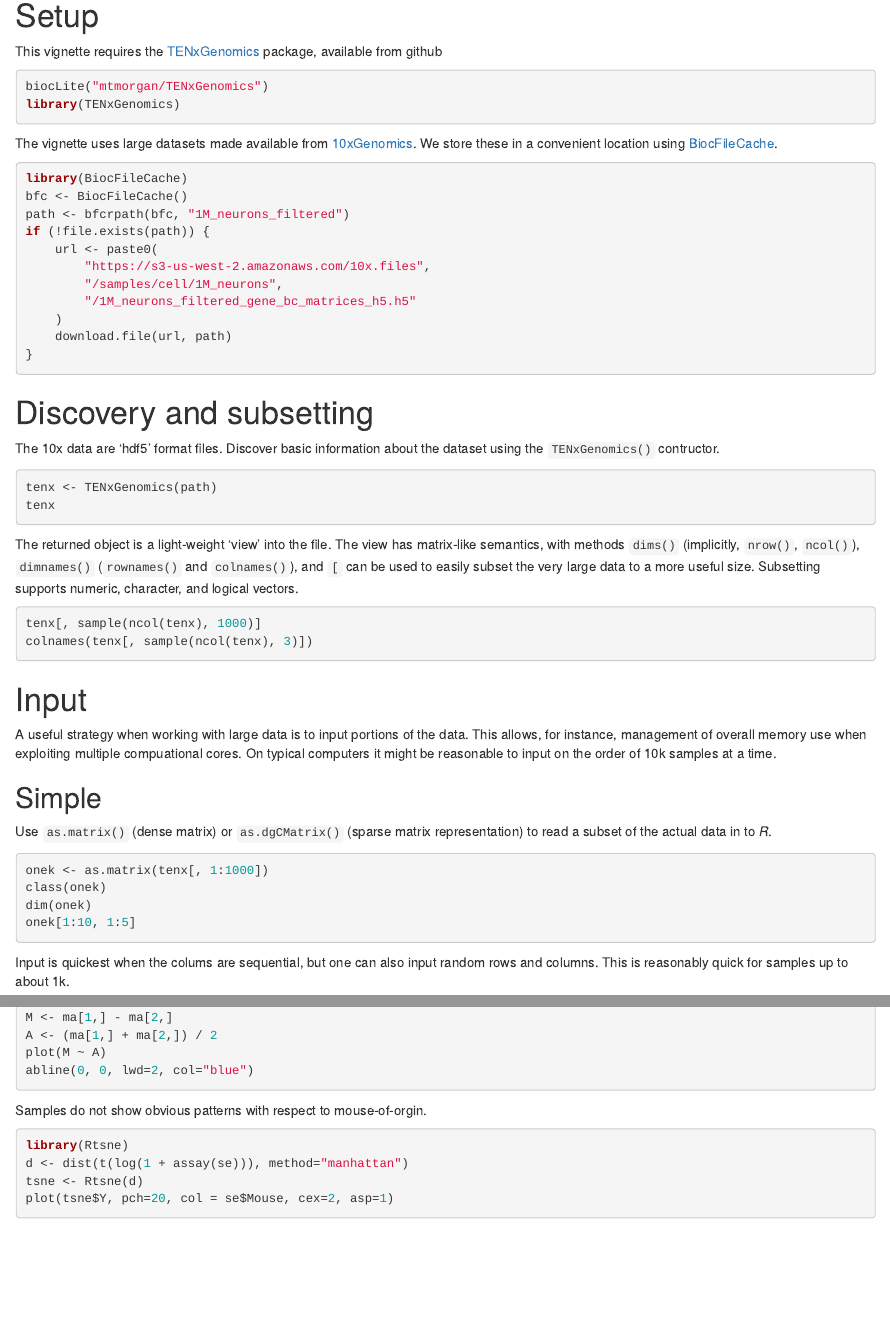
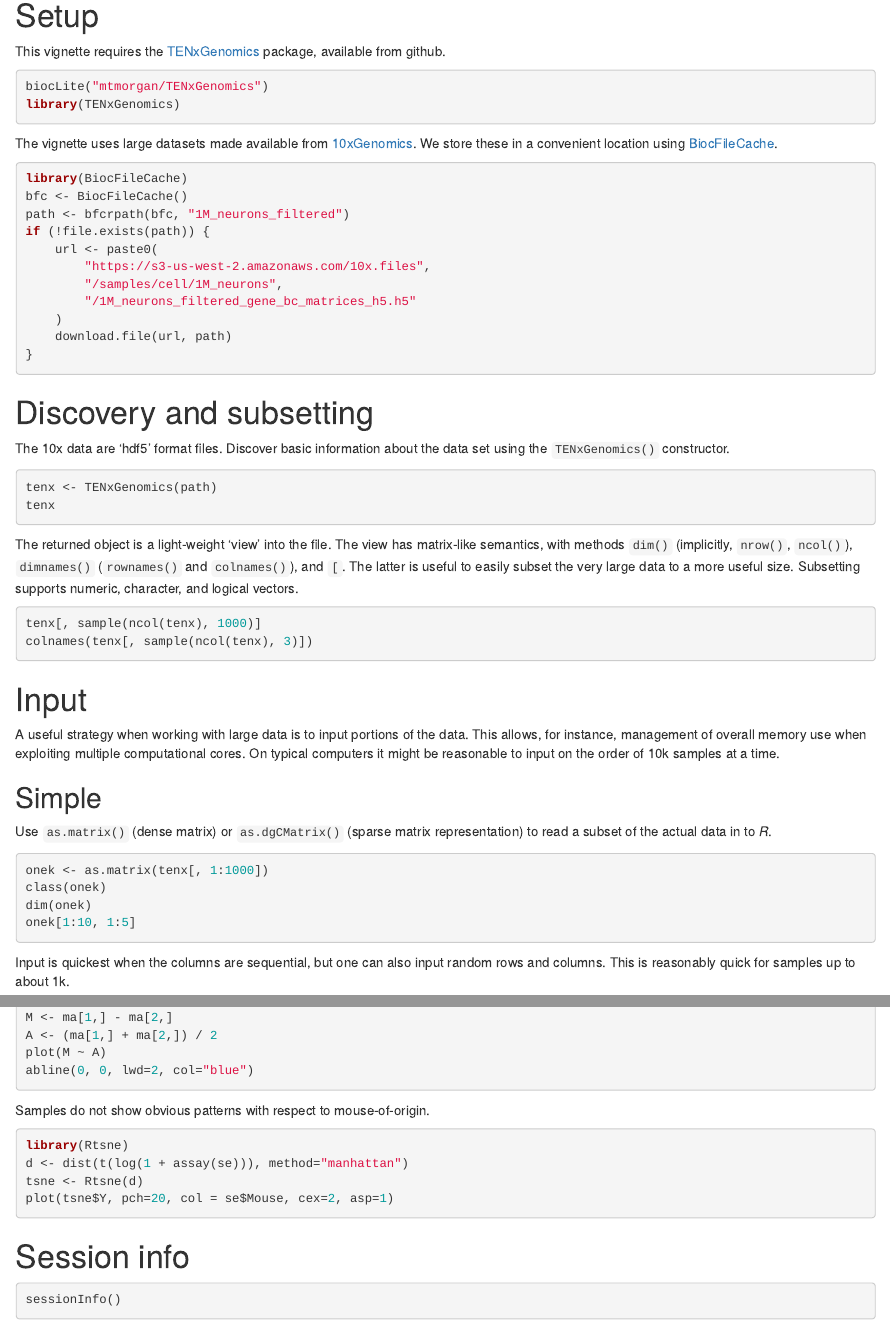
Before and after one commit to mtmorgan/TENxGenomics, an R Markdown document (vignettes/TENxGenomics.Rmd): the page in a window 1100 px wide, from 210 px down, and a second part further down, joined at a grey line. Rendered offline with R 4.5, knitr and Pandoc, with nearby package versions; the code chunks are not run, so their results and figures are left out; drawn as R Markdown's standard HTML page in place of the format the file asks for.

Commit message:
spellcheck and minor vignette tweaks

````diff
--- a/vignettes/TENxGenomics.Rmd
+++ b/vignettes/TENxGenomics.Rmd
@@ -27,7 +27,8 @@ suppressPackageStartupMessages({
 
 # Setup
 
-This vignette requires the [TENxGenomics][] package, available from github
+This vignette requires the [TENxGenomics][] package, available from
+github.
 
 ```{r setup1, eval=FALSE}
 biocLite("mtmorgan/TENxGenomics")
@@ -56,7 +57,7 @@ if (!file.exists(path)) {
 # Discovery and subsetting
 
 The 10x data are 'hdf5' format files. Discover basic information about
-the dataset using the `TENxGenomics()` contructor.
+the data set using the `TENxGenomics()` constructor.
 
 ```{r}
 tenx <- TENxGenomics(path)
@@ -64,10 +65,11 @@ tenx
 ```
 
 The returned object is a light-weight 'view' into the file. The view
-has matrix-like semantics, with methods `dims()` (implicitly,
+has matrix-like semantics, with methods `dim()` (implicitly,
 `nrow()`, `ncol()`), `dimnames()` (`rownames()` and `colnames()`), and
-`[` can be used to easily subset the very large data to a more useful
-size. Subsetting supports numeric, character, and logical vectors.
+`[`. The latter is useful to easily subset the very large data to a more
+useful size. Subsetting supports numeric, character, and logical
+vectors.
 
 ```{r}
 tenx[, sample(ncol(tenx), 1000)]
@@ -78,7 +80,7 @@ colnames(tenx[, sample(ncol(tenx), 3)])
 
 A useful strategy when working with large data is to input portions of
 the data. This allows, for instance, management of overall memory use
-when exploiting multiple compuational cores. On typical computers it
+when exploiting multiple computational cores. On typical computers it
 might be reasonable to input on the order of 10k samples at a
 time.
 
@@ -94,7 +96,7 @@ dim(onek)
 onek[1:10, 1:5]
 ```
 
-Input is quickest when the colums are sequential, but one can also
+Input is quickest when the columns are sequential, but one can also
 input random rows and columns. This is reasonably quick for samples up
 to about 1k.
 
@@ -166,7 +168,7 @@ plot(M ~ A)
 abline(0, 0, lwd=2, col="blue")
 ```
 
-Samples do not show obvious patterns with respect to mouse-of-orgin.
+Samples do not show obvious patterns with respect to mouse-of-origin.
 
 ```{r}
 library(Rtsne)
@@ -175,6 +177,12 @@ tsne <- Rtsne(d)
 plot(tsne$Y, pch=20, col = se$Mouse, cex=2, asp=1)
 ```
 
+# Session info
+
+```{r}
+sessionInfo()
+```
+
 [TENxGenomics]: https:/github.com/mtmorgan/TENxGenomics
 [10xGenomics]: https://support.10xgenomics.com/single-cell/datasets
 [BiocFileCache]: https://bioconductor.org/packages/BiocFileCache
````
